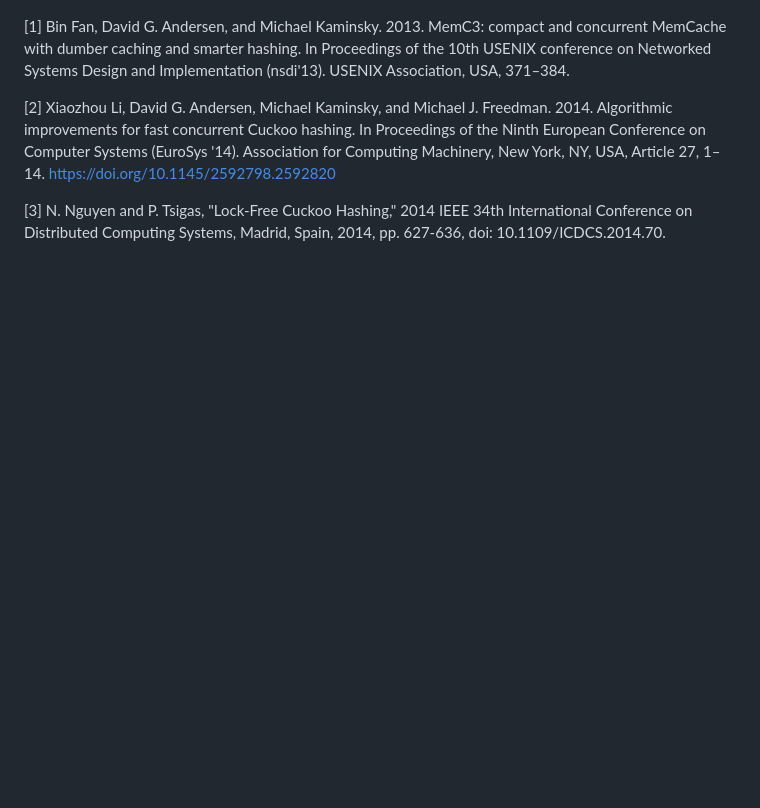
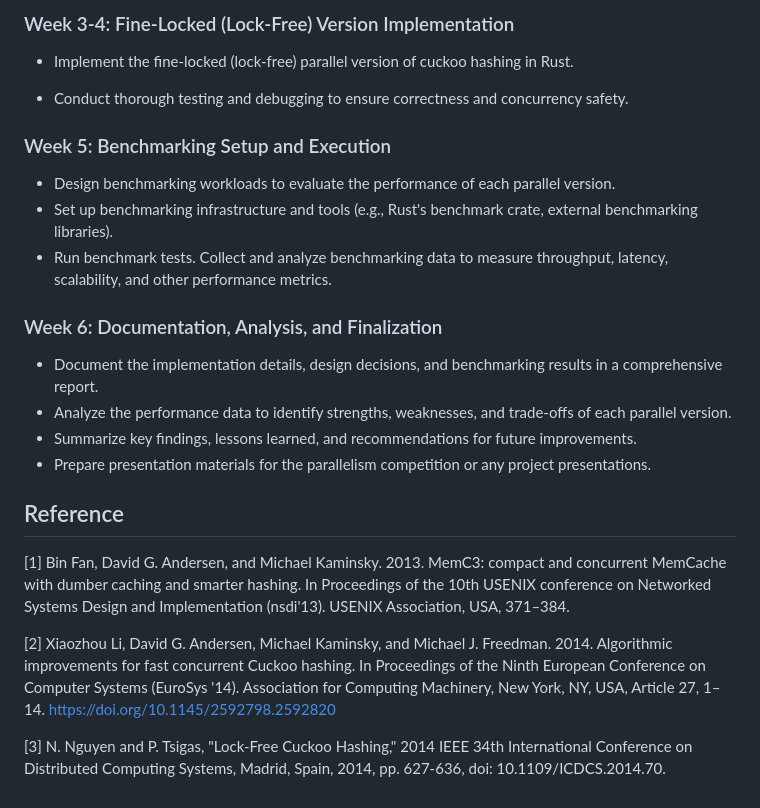
Before and after one commit to lanlou1554/15618-final-project, a Markdown page: README.md, the part around one of its changes. GitHub-like rendering; blank space fills up the shorter version.

```diff
--- a/README.md
+++ b/README.md
@@ -36,3 +89,37 @@ We may take some inspirations from these papers:
+<!-- ### Week 3: Fine-Locked Version Implementation
+
+- Implement the fine-locked parallel version of cuckoo hashing in Rust.
+- Refine data structures to support finer-grained locking at the bucket or cell level.
+- Incorporate more sophisticated concurrency control mechanisms.
+- Write additional unit tests and integration tests to validate the implementation. -->
+
+<!-- ### Week 4: Lock-Free Version Implementation
+
+- Implement the lock-free parallel version of cuckoo hashing in Rust.
+- Utilize atomic operations and synchronization primitives to achieve thread safety without explicit locking.
+- Conduct thorough testing and debugging to ensure correctness and concurrency safety. -->
+
+### Week 3-4: Fine-Locked (Lock-Free) Version Implementation
+
+- Implement the fine-locked (lock-free) parallel version of cuckoo hashing in Rust.
+<!-- - Utilize atomic operations and synchronization primitives to achieve thread safety without explicit locking. -->
+- Conduct thorough testing and debugging to ensure correctness and concurrency safety.
+
+### Week 5: Benchmarking Setup and Execution
+
+- Design benchmarking workloads to evaluate the performance of each parallel version.
+- Set up benchmarking infrastructure and tools (e.g., Rust's benchmark crate, external benchmarking libraries).
+- Run benchmark tests. Collect and analyze benchmarking data to measure throughput, latency, scalability, and other performance metrics.
+
+### Week 6: Documentation, Analysis, and Finalization
+
+- Document the implementation details, design decisions, and benchmarking results in a comprehensive report.
+- Analyze the performance data to identify strengths, weaknesses, and trade-offs of each parallel version.
+- Summarize key findings, lessons learned, and recommendations for future improvements.
+- Prepare presentation materials for the parallelism competition or any project presentations.
+
+## Reference
+
 [1] Bin Fan, David G. Andersen, and Michael Kaminsky. 2013. MemC3: compact and concurrent MemCache with dumber caching and smarter hashing. In Proceedings of the 10th USENIX conference on Networked Systems Design and Implementation (nsdi'13). USENIX Association, USA, 371–384.
 
 [2] Xiaozhou Li, David G. Andersen, Michael Kaminsky, and Michael J. Freedman. 2014. Algorithmic improvements for fast concurrent Cuckoo hashing. In Proceedings of the Ninth European Conference on Computer Systems (EuroSys '14). Association for Computing Machinery, New York, NY, USA, Article 27, 1–14. https://doi.org/10.1145/2592798.2592820
```
Also changed, not shown: other parts of README.md (+62 -9 lines).
